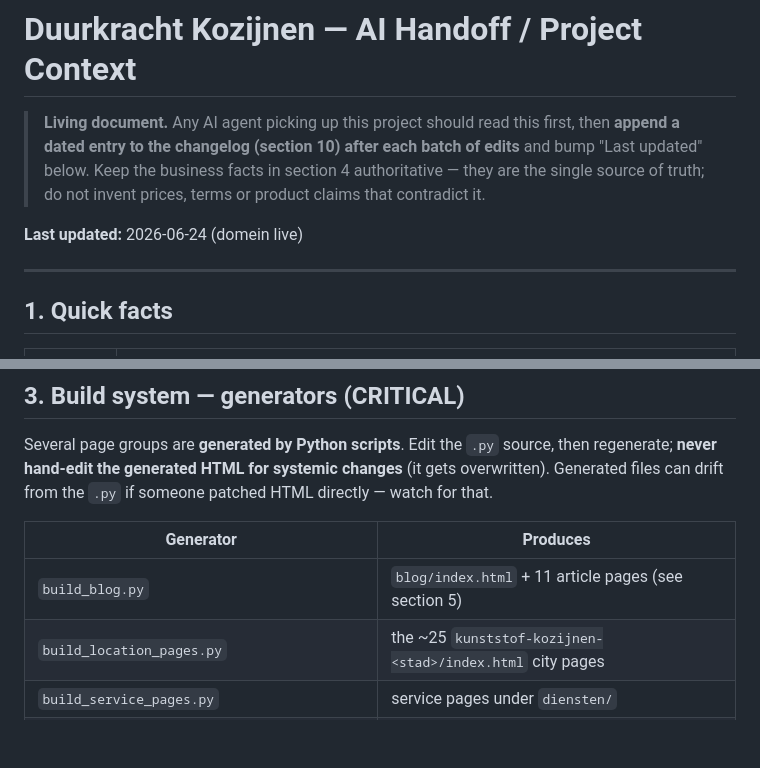
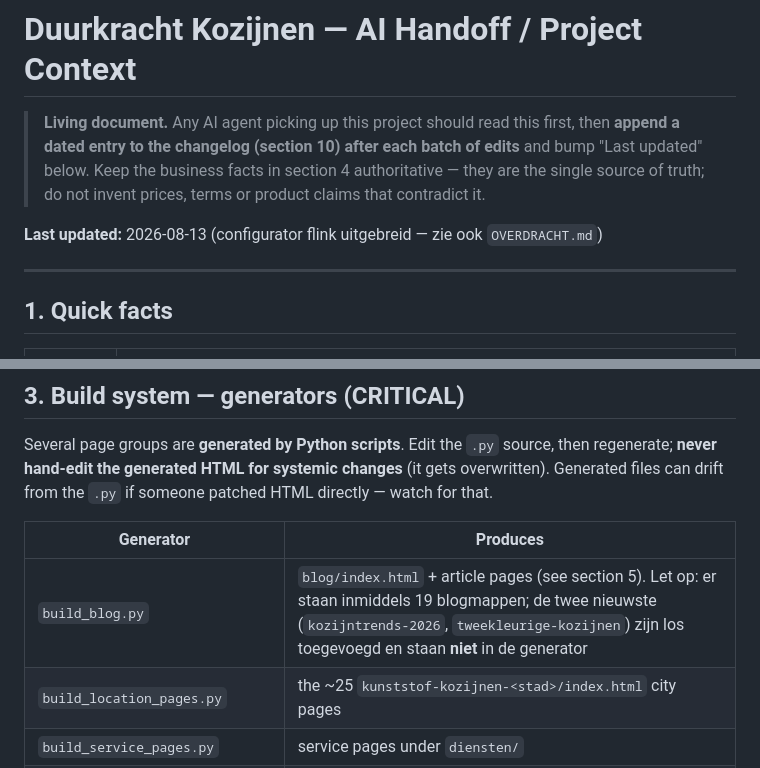
Before and after one commit to Michaelvanoostveen/DuurkrachtKozijnen, a Markdown page: CLAUDE_HANDOFF.md, 2 parts joined by grey strips. GitHub-like rendering; blank space fills up the shorter version.

```diff
--- a/CLAUDE_HANDOFF.md
+++ b/CLAUDE_HANDOFF.md
@@ -5,7 +5,7 @@
 > "Last updated" below. Keep the business facts in section 4 authoritative — they are the
 > single source of truth; do not invent prices, terms or product claims that contradict it.
 
-**Last updated:** 2026-06-24 (domein live)
+**Last updated:** 2026-08-13 (configurator flink uitgebreid — zie ook `OVERDRACHT.md`)
 
 ---
 
@@ -55,7 +59,7 @@ files can drift from the `.py` if someone patched HTML directly — watch for th
 
 | Generator | Produces |
 |---|---|
-| `build_blog.py` | `blog/index.html` + 11 article pages (see section 5) |
+| `build_blog.py` | `blog/index.html` + article pages (see section 5). Let op: er staan inmiddels 19 blogmappen; de twee nieuwste (`kozijntrends-2026`, `tweekleurige-kozijnen`) zijn los toegevoegd en staan **niet** in de generator |
 | `build_location_pages.py` | the ~25 `kunststof-kozijnen-<stad>/index.html` city pages |
 | `build_service_pages.py` | service pages under `diensten/` |
 | `build_picture_tags.py` / `build_picture_tags`-helpers | image `<picture>` optimization |
```
Also changed, not shown: other parts of CLAUDE_HANDOFF.md (+32 -3 lines), OVERDRACHT.md (added, +250 -0 lines).
